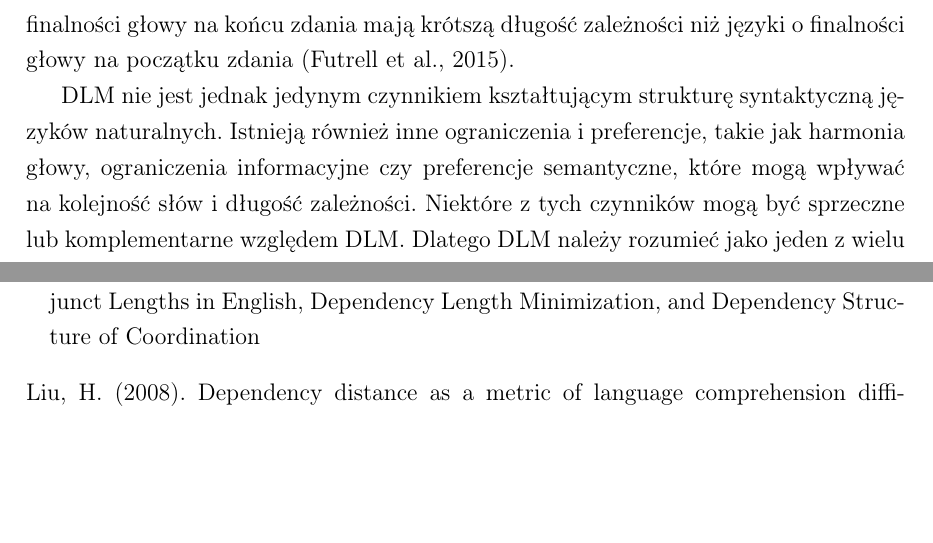
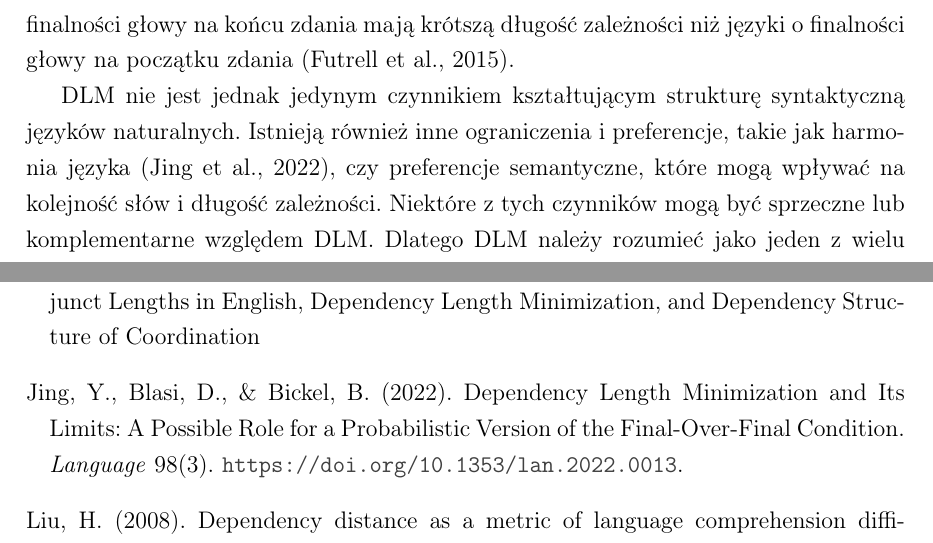
Before and after one commit to kvmilos/PracaLicencjacka, a LaTeX thesis (praca/main.tex): two parts of pages 9 and 14 of 15, joined at a grey line, cut so that both start at the same text, the shorter picture padded with empty space. Compiled offline with pdfLaTeX.

Commit message:
minor changes

```diff
--- a/praca/main.tex
+++ b/praca/main.tex
@@ -121,7 +121,7 @@ Jednym ze sposobów na badanie DLM jest tworzenie sztucznych języków losowych
 
 DLM jest również powiązana z innymi właściwościami języków naturalnych, takimi jak projektywność i finalność głowy. Projektywność oznacza brak lub rzadkość przecinających się zależności, które wydłużają długość zależności. Finalność głowy oznacza kierunek występowania nadrzędnika frazy względem jej dopełnienia. Badania wykazały, że istnieje związek między finalnością głowy a długością zależności, przy czym języki o finalności głowy na końcu zdania mają krótszą długość zależności niż języki o finalności głowy na początku zdania \citep{FutrellEtAl2015}.
 
-DLM nie jest jednak jedynym czynnikiem kształtującym strukturę syntaktyczną języków naturalnych. Istnieją również inne ograniczenia i preferencje, takie jak harmonia głowy, ograniczenia informacyjne czy preferencje semantyczne, które mogą wpływać na kolejność słów i długość zależności. Niektóre z tych czynników mogą być sprzeczne lub komplementarne względem DLM. Dlatego DLM należy rozumieć jako jeden z wielu czynników wpływających na organizację języka naturalnego.
+DLM nie jest jednak jedynym czynnikiem kształtującym strukturę syntaktyczną języków naturalnych. Istnieją również inne ograniczenia i preferencje, takie jak harmonia języka \citep{Jing2022}, czy preferencje semantyczne, które mogą wpływać na kolejność słów i długość zależności. Niektóre z tych czynników mogą być sprzeczne lub komplementarne względem DLM. Dlatego DLM należy rozumieć jako jeden z wielu czynników wpływających na organizację języka naturalnego.
 
 \section{Różne reprezentacje koordynacji}
 Tekst sekcji
@@ -178,6 +178,9 @@ Haspelmath, M. (2007). Coordination. In T. Shopen (Ed.), \textit{Language typolo
 \bibitem [Hawkins(1994)]{Hawkins1994}
 Hawkins, J. A. (1994). A Performance Theory of Order and Constituency. \textit{Cambridge University Press}. Za: Anonimowe Zgłoszenie na ACL 2023 (nieopublikowane). Conjunct Lengths in English, Dependency Length Minimization, and Dependency Structure of Coordination
 
+\bibitem [Jing et al.(2022)]{Jing2022}
+Jing, Y., Blasi, D., \& Bickel, B. (2022). Dependency Length Minimization and Its Limits: A Possible Role for a Probabilistic Version of the Final-Over-Final Condition. \textit{Language} 98(3). \url{https://doi.org/10.1353/lan.2022.0013}.
+
 \bibitem [Liu(2008)]{Liu2008}
 Liu, H. (2008). Dependency distance as a metric of language comprehension difficulty. \textit{Journal of Cognitive Science} 9(2), 159–191. \url{https://doi.org/10.17791/jcs.2008.9.2.159}
 
```
Also changed, not shown: praca/main.pdf.
